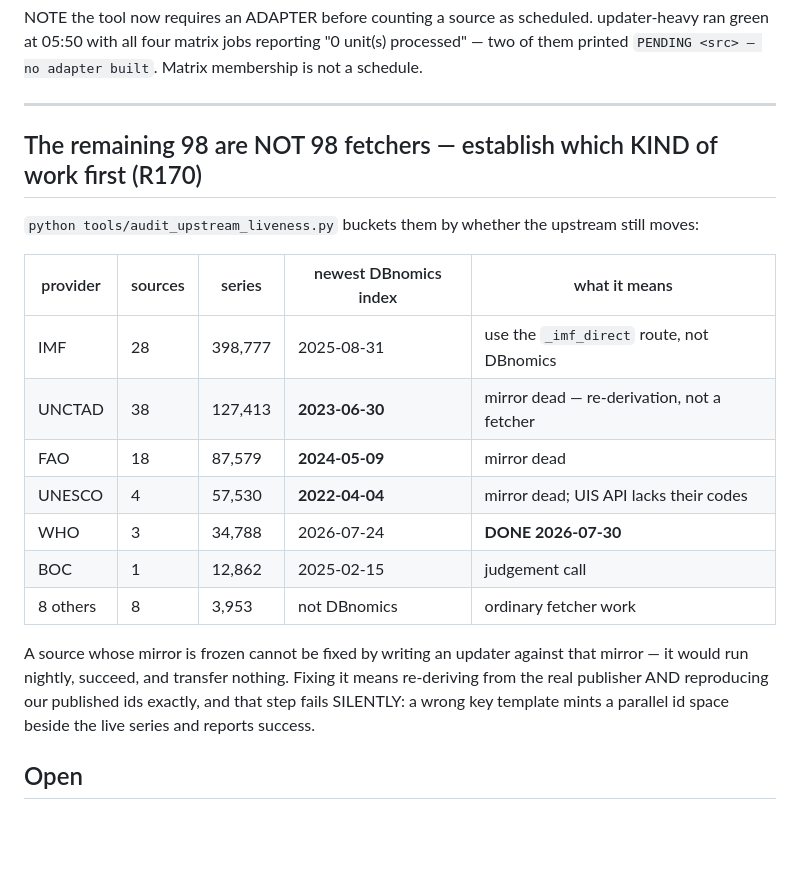
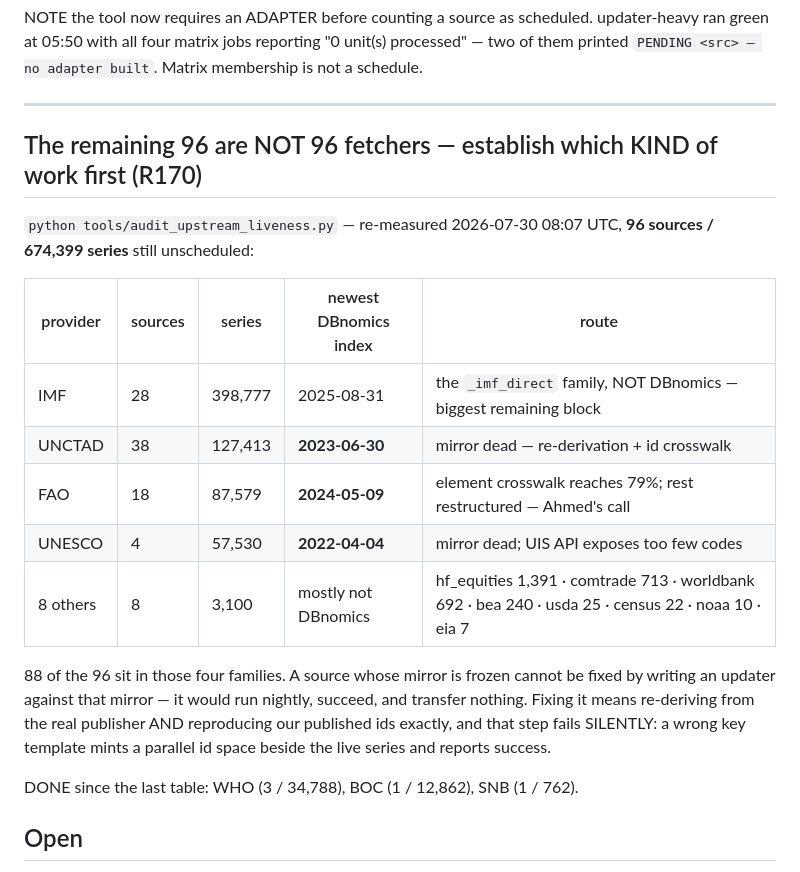
Before and after one commit to elkassabgi/hfdatalibrary, a Markdown page: .claude/WORK_QUEUE.md, the part around the change. Drawn GitHub-style; blank space fills up the shorter version.

Commit message:
Work queue: re-measure the gap — 96 sources / 674,399 series, 88 of them in four families; IMF is the biggest remaining block

```diff
--- a/.claude/WORK_QUEUE.md
+++ b/.claude/WORK_QUEUE.md
@@ -18,24 +18,26 @@ green at 05:50 with all four matrix jobs reporting "0 unit(s) processed" — two
 
 ---
 
-## The remaining 98 are NOT 98 fetchers — establish which KIND of work first (R170)
+## The remaining 96 are NOT 96 fetchers — establish which KIND of work first (R170)
 
-`python tools/audit_upstream_liveness.py` buckets them by whether the upstream still moves:
+`python tools/audit_upstream_liveness.py` — re-measured 2026-07-30 08:07 UTC,
+**96 sources / 674,399 series** still unscheduled:
 
-| provider | sources | series | newest DBnomics index | what it means |
+| provider | sources | series | newest DBnomics index | route |
 |---|---|---|---|---|
-| IMF | 28 | 398,777 | 2025-08-31 | use the `_imf_direct` route, not DBnomics |
-| UNCTAD | 38 | 127,413 | **2023-06-30** | mirror dead — re-derivation, not a fetcher |
-| FAO | 18 | 87,579 | **2024-05-09** | mirror dead |
-| UNESCO | 4 | 57,530 | **2022-04-04** | mirror dead; UIS API lacks their codes |
-| WHO | 3 | 34,788 | 2026-07-24 | **DONE 2026-07-30** |
-| BOC | 1 | 12,862 | 2025-02-15 | judgement call |
-| 8 others | 8 | 3,953 | not DBnomics | ordinary fetcher work |
+| IMF | 28 | 398,777 | 2025-08-31 | the `_imf_direct` family, NOT DBnomics — biggest remaining block |
+| UNCTAD | 38 | 127,413 | **2023-06-30** | mirror dead — re-derivation + id crosswalk |
+| FAO | 18 | 87,579 | **2024-05-09** | element crosswalk reaches 79%; rest restructured — Ahmed's call |
+| UNESCO | 4 | 57,530 | **2022-04-04** | mirror dead; UIS API exposes too few codes |
+| 8 others | 8 | 3,100 | mostly not DBnomics | hf_equities 1,391 · comtrade 713 · worldbank 692 · bea 240 · usda 25 · census 22 · noaa 10 · eia 7 |
 
-A source whose mirror is frozen cannot be fixed by writing an updater against that mirror — it
-would run nightly, succeed, and transfer nothing. Fixing it means re-deriving from the real
-publisher AND reproducing our published ids exactly, and that step fails SILENTLY: a wrong key
-template mints a parallel id space beside the live series and reports success.
+88 of the 96 sit in those four families. A source whose mirror is frozen cannot be fixed by
+writing an updater against that mirror — it would run nightly, succeed, and transfer nothing.
+Fixing it means re-deriving from the real publisher AND reproducing our published ids exactly,
+and that step fails SILENTLY: a wrong key template mints a parallel id space beside the live
+series and reports success.
+
+DONE since the last table: WHO (3 / 34,788), BOC (1 / 12,862), SNB (1 / 762).
 
 ## Open
 
```
